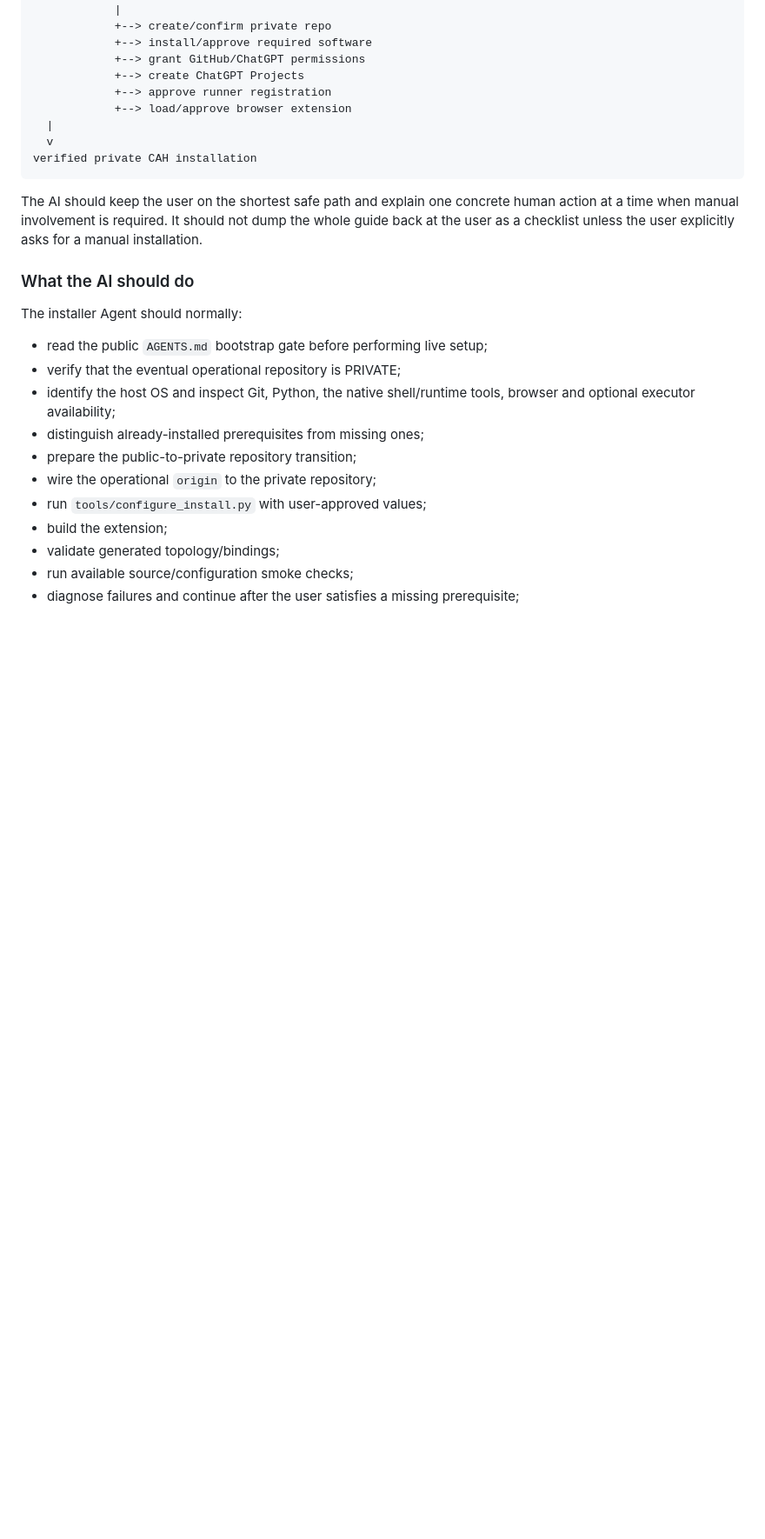
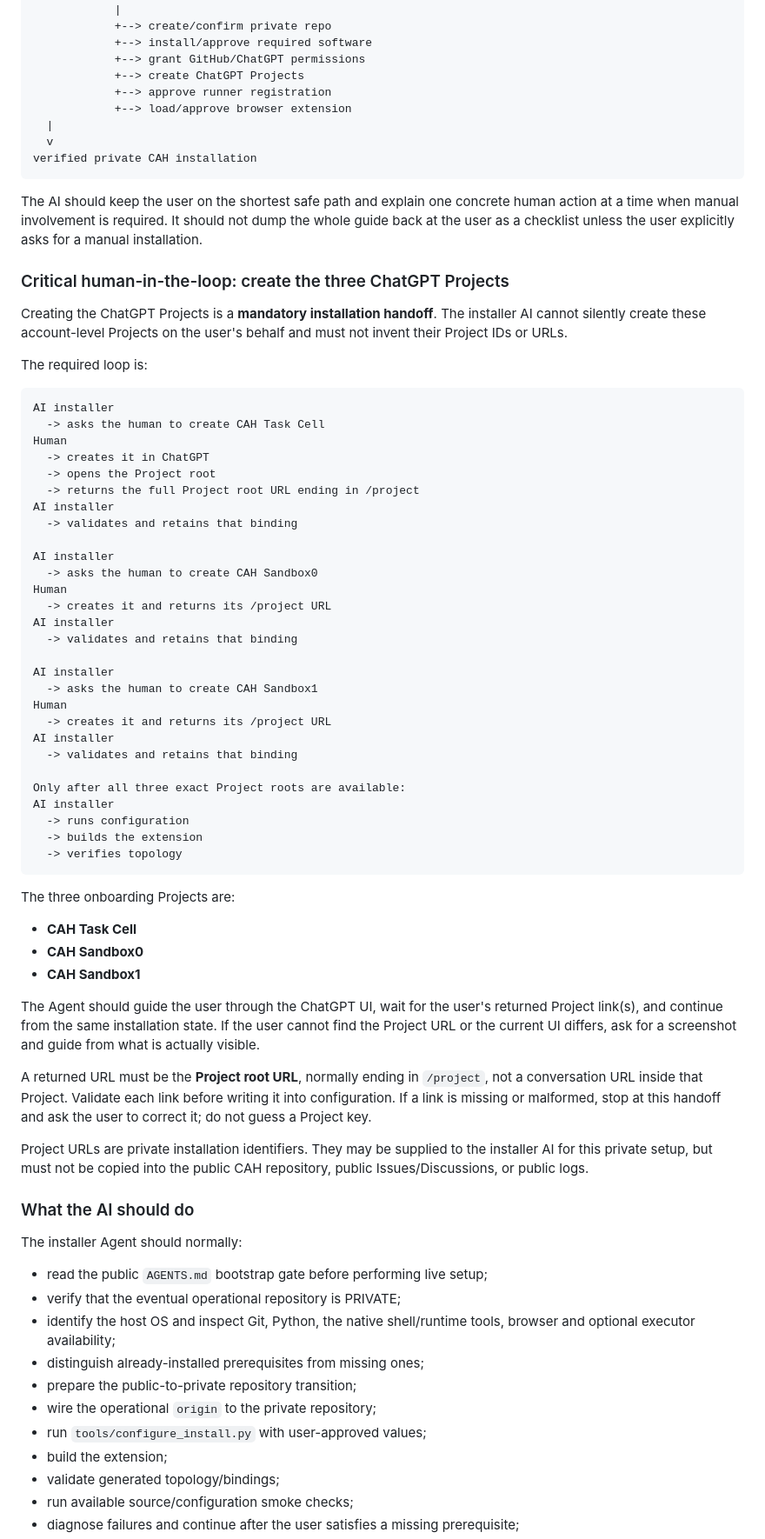
Before and after one commit to Tests4gptplay/chat-agent-harness, a Markdown page: docs/INSTALL_WINDOWS.md, the part around one of its changes. Shown at 87% size. GitHub-like rendering; blank space fills up the shorter version.

Commit message:
docs: make ChatGPT Project handoff explicit

````diff
--- a/docs/INSTALL_WINDOWS.md
+++ b/docs/INSTALL_WINDOWS.md
@@ -76,6 +76,55 @@ verified private CAH installation
 ```
 
 The AI should keep the user on the shortest safe path and explain one concrete human action at a time when manual involvement is required. It should not dump the whole guide back at the user as a checklist unless the user explicitly asks for a manual installation.
+
+### Critical human-in-the-loop: create the three ChatGPT Projects
+
+Creating the ChatGPT Projects is a **mandatory installation handoff**. The installer AI cannot silently create these account-level Projects on the user's behalf and must not invent their Project IDs or URLs.
+
+The required loop is:
+
+```text
+AI installer
+  -> asks the human to create CAH Task Cell
+Human
+  -> creates it in ChatGPT
+  -> opens the Project root
+  -> returns the full Project root URL ending in /project
+AI installer
+  -> validates and retains that binding
+
+AI installer
+  -> asks the human to create CAH Sandbox0
+Human
+  -> creates it and returns its /project URL
+AI installer
+  -> validates and retains that binding
+
+AI installer
+  -> asks the human to create CAH Sandbox1
+Human
+  -> creates it and returns its /project URL
+AI installer
+  -> validates and retains that binding
+
+Only after all three exact Project roots are available:
+AI installer
+  -> runs configuration
+  -> builds the extension
+  -> verifies topology
+```
+
+The three onboarding Projects are:
+
+- **CAH Task Cell**
+- **CAH Sandbox0**
+- **CAH Sandbox1**
+
+The Agent should guide the user through the ChatGPT UI, wait for the user's returned Project link(s), and continue from the same installation state. If the user cannot find the Project URL or the current UI differs, ask for a screenshot and guide from what is actually visible.
+
+A returned URL must be the **Project root URL**, normally ending in `/project`, not a conversation URL inside that Project. Validate each link before writing it into configuration. If a link is missing or malformed, stop at this handoff and ask the user to correct it; do not guess a Project key.
+
+Project URLs are private installation identifiers. They may be supplied to the installer AI for this private setup, but must not be copied into the public CAH repository, public Issues/Discussions, or public logs.
 
 ### What the AI should do
 
````
Also changed, not shown: other parts of docs/INSTALL_WINDOWS.md (+12 -2 lines).
